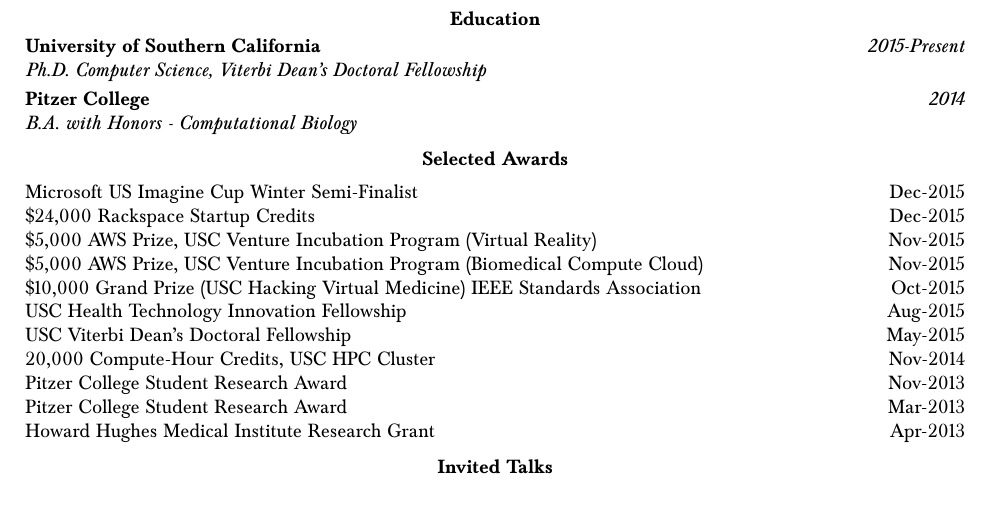
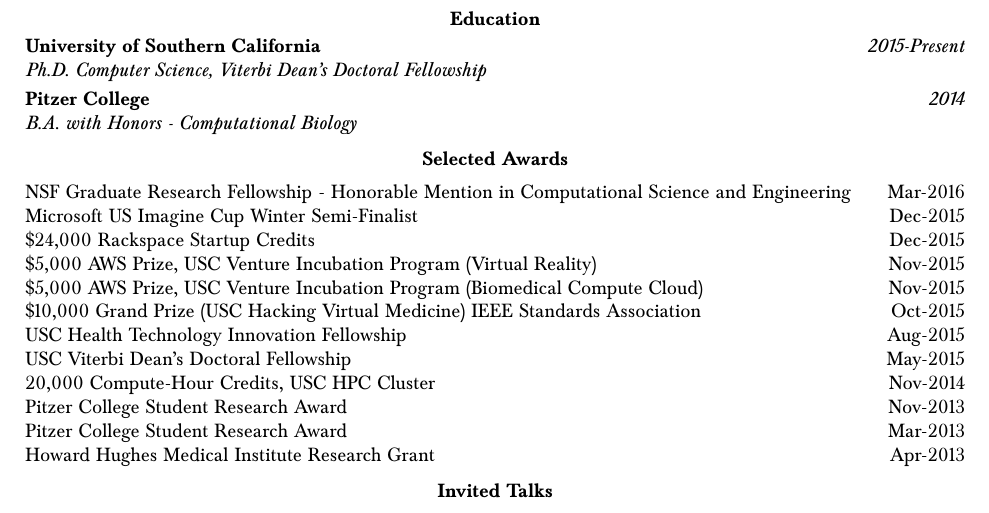
Before and after one commit to bcohn12/resume, a LaTeX document (brian.tex): part of page 3 of 4, cut so that both start at the same text. Compiled offline with pdfLaTeX.

Commit message:
added honorable mention for NSF award.

```diff
--- a/brian.tex
+++ b/brian.tex
@@ -197,9 +197,12 @@
     \textit{B.A. with Honors - Computational Biology}
   \end{tabularx}
 
+
+
   \vspace*{2mm}\section*{Selected Awards}
 
   \vspace*{1mm}\noindent\begin{tabularx}{17cm}{X r}
+    NSF Graduate Research Fellowship - Honorable Mention in Computational Science and Engineering& Mar-2016 \\
     Microsoft US Imagine Cup Winter Semi-Finalist & Dec-2015 \\
     \$24,000 Rackspace Startup Credits & Dec-2015\\
     \$5,000 AWS Prize, USC Venture Incubation Program (Virtual Reality) & Nov-2015\\
```
Also changed, not shown: nsf_grfp_reviews.pdf (added).
